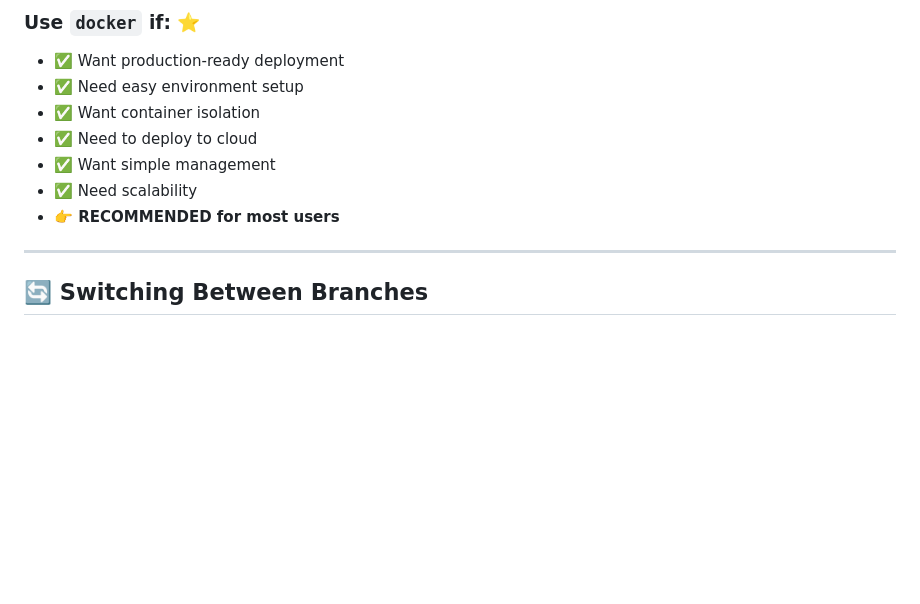
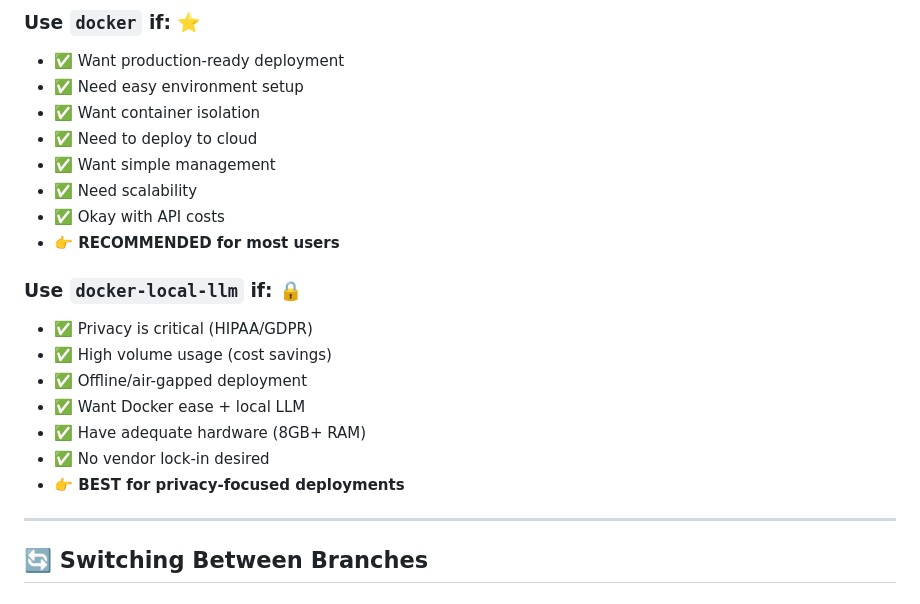
Before and after one commit to chchingyesstyle/cs_wiki_chatbot, a Markdown page: BRANCHES.md, the part around one of its changes. Drawn GitHub-style; blank space fills up the shorter version.

```diff
--- a/BRANCHES.md
+++ b/BRANCHES.md
@@ -188,7 +263,17 @@ Note: Single-port deployment for security
 - ✅ Need to deploy to cloud
 - ✅ Want simple management
 - ✅ Need scalability
+- ✅ Okay with API costs
 - **👉 RECOMMENDED for most users**
+
+### Use **`docker-local-llm`** if: 🔒
+- ✅ Privacy is critical (HIPAA/GDPR)
+- ✅ High volume usage (cost savings)
+- ✅ Offline/air-gapped deployment
+- ✅ Want Docker ease + local LLM
+- ✅ Have adequate hardware (8GB+ RAM)
+- ✅ No vendor lock-in desired
+- **👉 BEST for privacy-focused deployments**
 
 ---
 
```
Also changed, not shown: other parts of BRANCHES.md (+100 -10 lines), QUICKSTART_LOCAL_LLM.md (added, +248 -0 lines).
